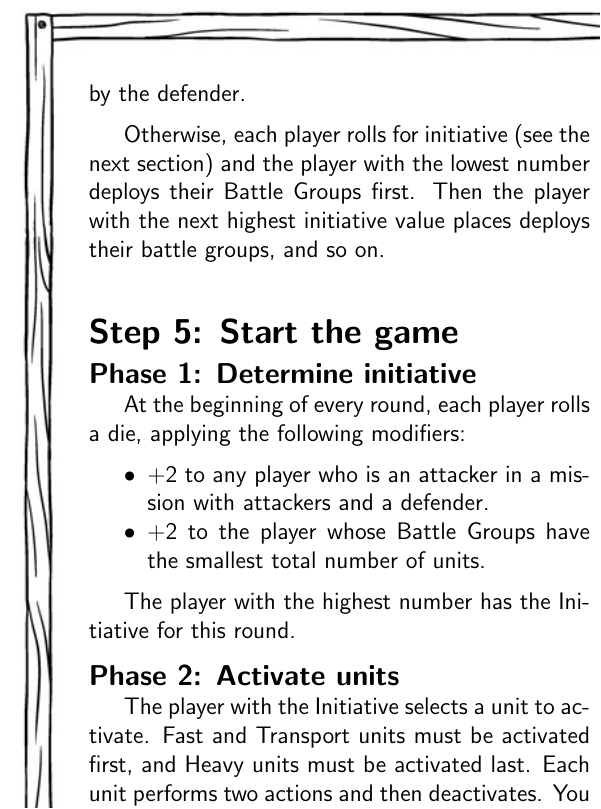
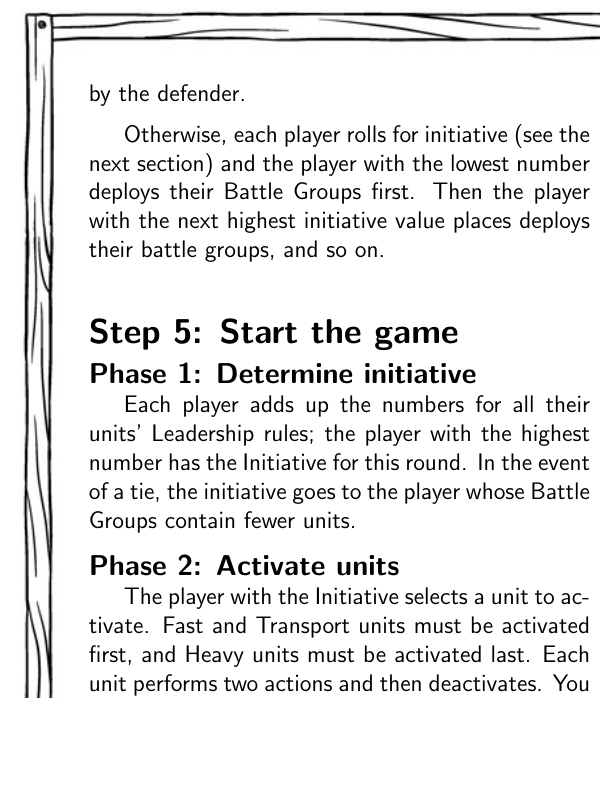
Before and after one commit to Pointedstick/wasteland-tactics, a LaTeX book (rules.tex): part of one column of page 4 of 16, cut so that both start at the same text, the shorter picture padded with empty space. Compiled offline with pdfLaTeX.

Commit message:
[rules] Simplify initiative
The old rules were too complicated and involved a lot of bookkeeping
for little benefit.

Fixes #63

```diff
--- a/rules.tex
+++ b/rules.tex
@@ -76,14 +76,7 @@ Otherwise, each player rolls for initiative (see the next section) and the playe
 
 \subsection*{Phase 1: Determine initiative}
 
-At the beginning of every round, each player rolls a die, applying the following modifiers:
-\begin{itemize}
-    \item +2 to any player who is an attacker in a mission with attackers and a defender.
-    \item +2 to the player whose Battle Groups have the smallest total number of units.
-\end{itemize}
-
-The player with the highest number has the Initiative for this round.
-
+Each player adds up the numbers for all their units' Leadership rules; the player with the highest number has the Initiative for this round. In the event of a tie, the initiative goes to the player whose Battle Groups contain fewer units.
 
 \subsection*{Phase 2: Activate units}
 
```
Also changed, not shown: rules.tex (6 more changed lines).
